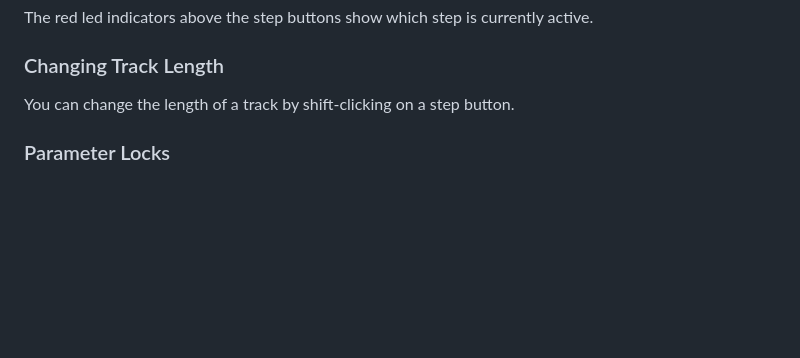
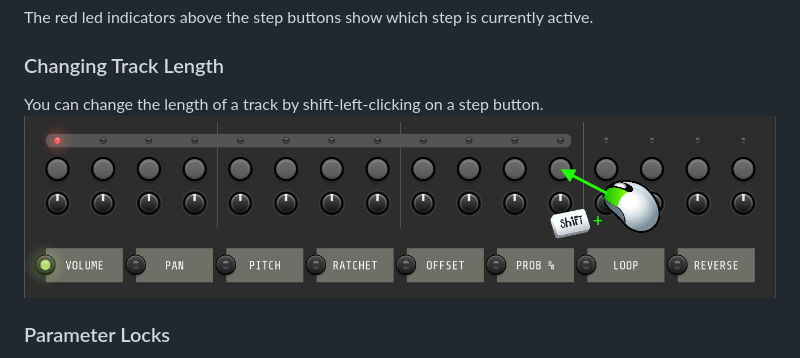
Before and after one commit to clone45/voxglitch, a Markdown page: docs/groovebox.md, the part around the change. GitHub-like rendering; pictures changed too: docs/images/groovebox/shift-left-click.jpg (added); blank space fills up the shorter version.

```diff
--- a/docs/groovebox.md
+++ b/docs/groovebox.md
@@ -39,7 +39,9 @@ The red led indicators above the step buttons show which step is currently activ
 
 ### Changing Track Length
 
-You can change the length of a track by shift-clicking on a step button.
+You can change the length of a track by shift-left-clicking on a step button.
+![GrooveBoxTracks](/docs/images/groovebox/shift-left-click.jpg)
+
 
 ### Parameter Locks
 
```
Also changed, not shown: 8 other files.
